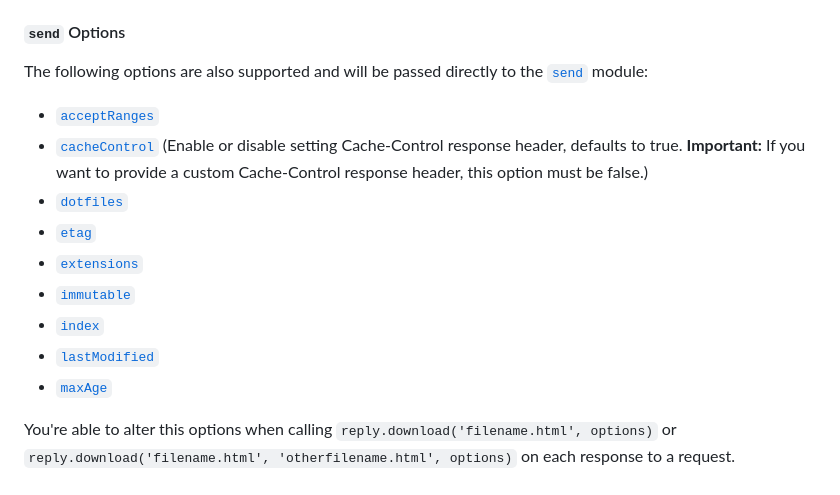
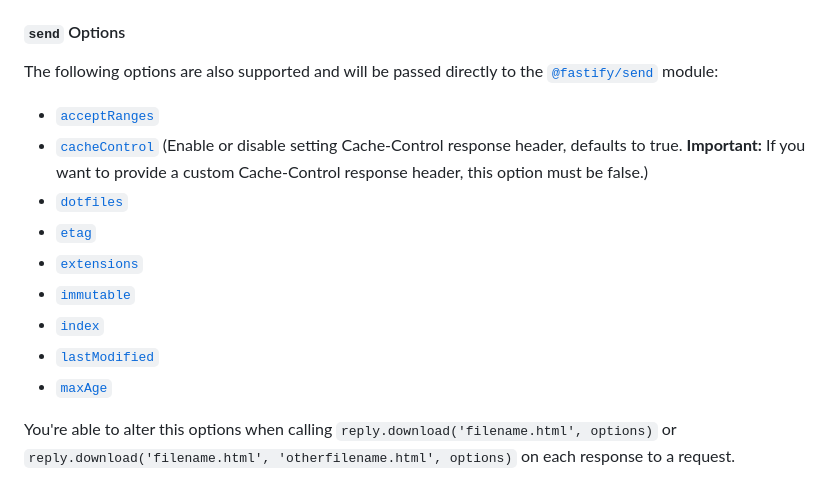
Before and after one commit to fastify/fastify-static, a Markdown page: README.md, the part around one of its changes. Drawn GitHub-style.

Commit message:
docs(readme): update send links (#482)

```diff
--- a/README.md
+++ b/README.md
@@ -153,5 +153,5 @@ where the arguments are:
 #### `send` Options
 
 The following options are also supported and will be passed directly to the
-[`send`](https://www.npmjs.com/package/send) module:
+[`@fastify/send`](https://www.npmjs.com/package/@fastify/send) module:
 
```
Also changed, not shown: other parts of README.md (+9 -9 lines).
